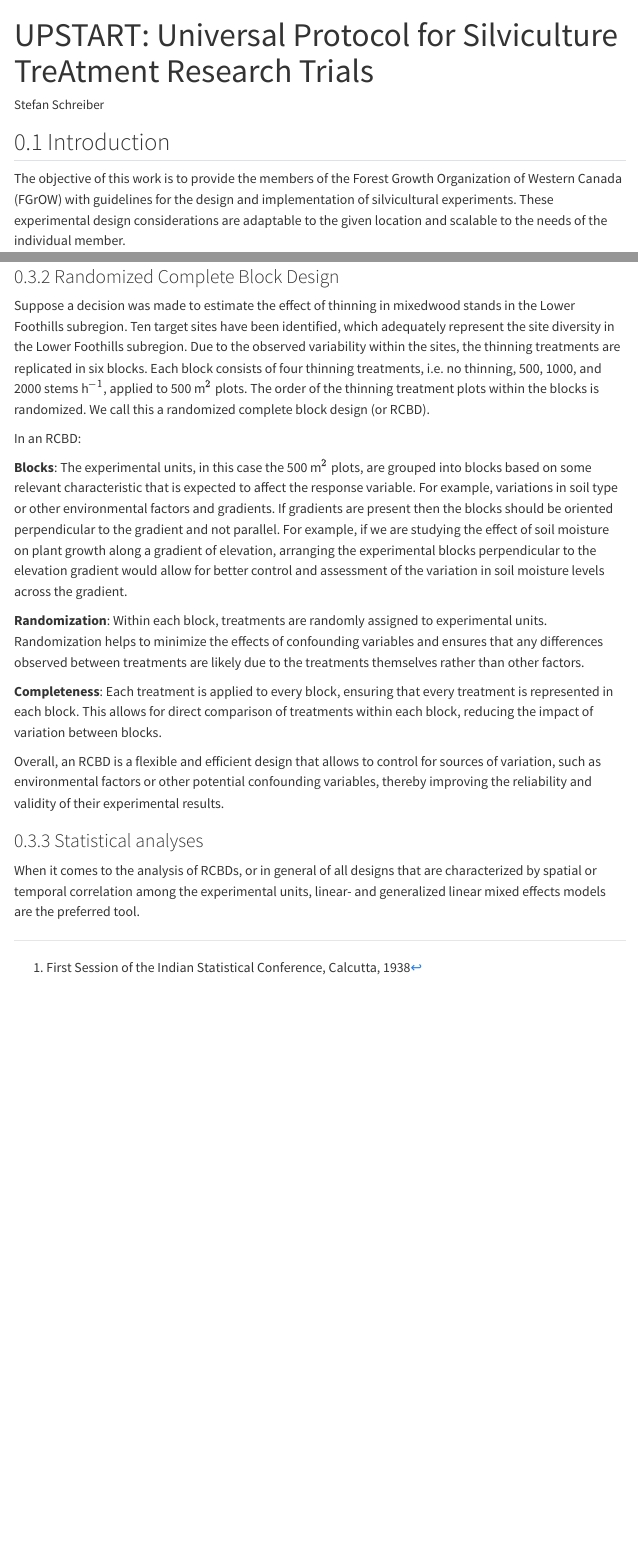
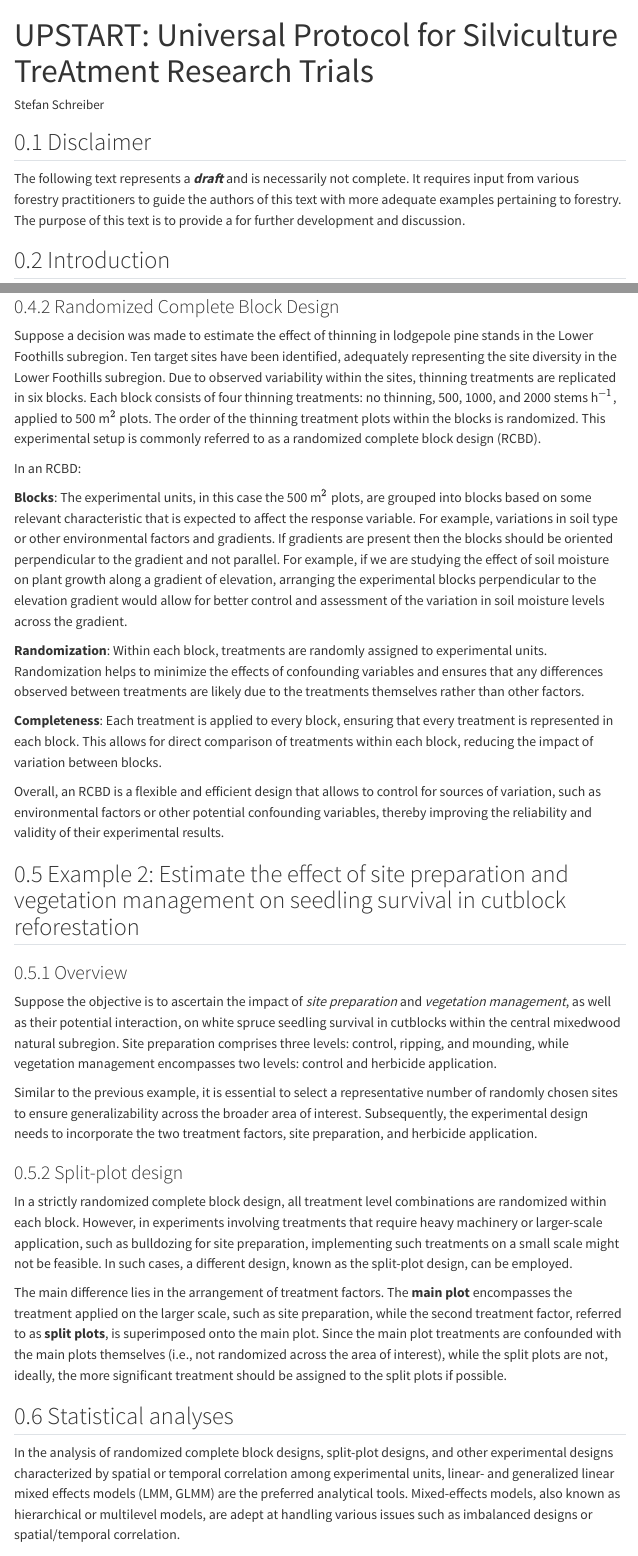
Before and after one commit to mcsnowface/upstart, a Quarto document (upstart.qmd): the page in a window 1100 px wide, from its top, and a second part further down, joined at a grey line. Rendered offline with R 4.5, knitr and Pandoc in place of Quarto, with nearby package versions; some code elsewhere in the file could not run offline; menus at the side of the page are left out; common packages that the code uses without loading them are loaded.

Commit message:
added additional example and analysis section

```diff
--- a/upstart.qmd
+++ b/upstart.qmd
@@ -12,6 +12,8 @@ format:
 ---
 
 <!-- ![](https://imgs.xkcd.com/comics/sphere_tastiness.png) -->
+## Disclaimer
+The following text represents a ***draft*** and is necessarily not complete. It requires input from various forestry practitioners to guide the authors of this text with more adequate examples pertaining to forestry. The purpose of this text is to provide a for further development and discussion.
 
 
 ## Introduction
@@ -98,6 +101,6 @@ One way of controlling for such unwanted effects is by ***randomizing*** treatme
 
 ### Randomized Complete Block Design
-Suppose a decision was made to estimate the effect of thinning in mixedwood stands in the Lower Foothills subregion. Ten target sites have been identified, which adequately represent the site diversity in the Lower Foothills subregion. Due to the observed variability within the sites, the thinning treatments are replicated in six blocks. Each block consists of four thinning treatments, i.e. no thinning, 500, 1000, and 2000 stems h$^{-1}$, applied to 500 m$^2$ plots. The order of the thinning treatment plots within the blocks is randomized. We call this a randomized complete block design (or RCBD).
+Suppose a decision was made to estimate the effect of thinning in lodgepole pine stands in the Lower Foothills subregion. Ten target sites have been identified, adequately representing the site diversity in the Lower Foothills subregion. Due to observed variability within the sites, thinning treatments are replicated in six blocks. Each block consists of four thinning treatments: no thinning, 500, 1000, and 2000 stems h$^{-1}$, applied to 500 m$^2$ plots. The order of the thinning treatment plots within the blocks is randomized. This experimental setup is commonly referred to as a randomized complete block design (RCBD).
 
 In an RCBD:
 
@@ -109,5 +112,19 @@ In an RCBD:
 
 Overall, an RCBD is a flexible and efficient design that allows to control for sources of variation, such as environmental factors or other potential confounding variables, thereby improving the reliability and validity of their experimental results.
 
-### Statistical analyses
-When it comes to the analysis of RCBDs, or in general of all designs that are characterized by spatial or temporal correlation among the experimental units, linear- and generalized linear mixed effects models are the preferred tool.
+## Example 2: Estimate the effect of site preparation and vegetation management on seedling survival in cutblock reforestation {#sec-ex2}
+
+### Overview
+Suppose the objective is to ascertain the impact of *site preparation* and *vegetation management*, as well as their potential interaction, on white spruce seedling survival in cutblocks within the central mixedwood natural subregion. Site preparation comprises three levels: control, ripping, and mounding, while vegetation management encompasses two levels: control and herbicide application.
+
+Similar to the previous example, it is essential to select a representative number of randomly chosen sites to ensure generalizability across the broader area of interest. Subsequently, the experimental design needs to incorporate the two treatment factors, site preparation, and herbicide application.
+
+
+### Split-plot design
+In a strictly randomized complete block design, all treatment level combinations are randomized within each block. However, in experiments involving treatments that require heavy machinery or larger-scale application, such as bulldozing for site preparation, implementing such treatments on a small scale might not be feasible. In such cases, a different design, known as the split-plot design, can be employed.
+
+The main difference lies in the arrangement of treatment factors. The **main plot** encompasses the treatment applied on the larger scale, such as site preparation, while the second treatment factor, referred to as **split plots**, is superimposed onto the main plot. Since the main plot treatments are confounded with the main plots themselves (i.e., not randomized across the area of interest), while the split plots are not, ideally, the more significant treatment should be assigned to the split plots if possible.
+
+
+## Statistical analyses
+In the analysis of randomized complete block designs, split-plot designs, and other experimental designs characterized by spatial or temporal correlation among experimental units, linear- and generalized linear mixed effects models (LMM, GLMM) are the preferred analytical tools. Mixed-effects models, also known as hierarchical or multilevel models, are adept at handling various issues such as imbalanced designs or spatial/temporal correlation.
```
Also changed, not shown: upstart.html, upstart_files/figure-html/fig-dag2-1.png, upstart.qmd (19 more changed lines).
